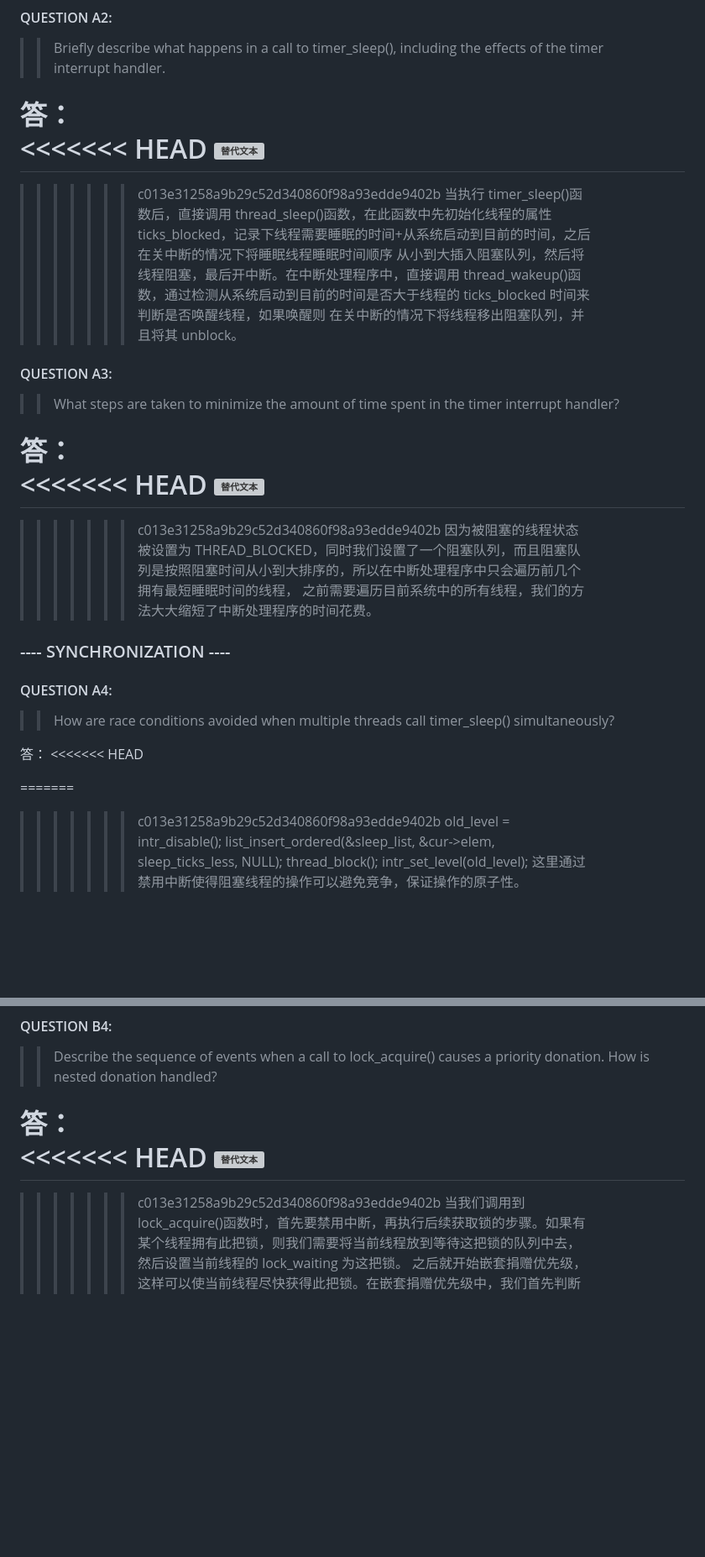
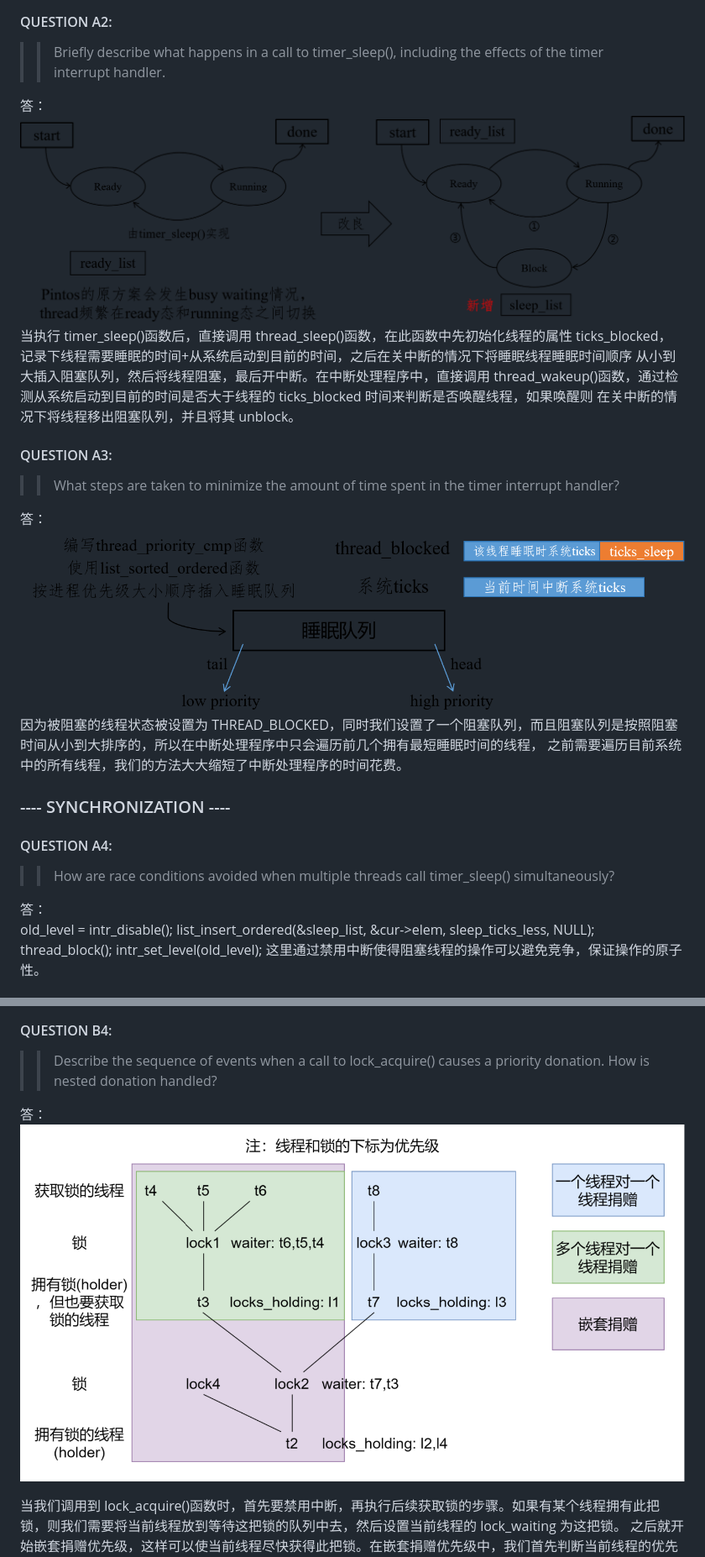
Before and after one commit to KeqingZhang/Pintos_project, a Markdown page: README.md, 2 parts joined by grey strips. Shown: that part at 84% size. Rendered like a GitHub page; pictures changed too: 优先级捐赠情况展示.png (added), 忙等待.png (added), 忙等待改进.png (added); blank space fills up the shorter version; grey boxes are pictures that could not be loaded.

```diff
--- a/README.md
+++ b/README.md
@@ -21,10 +21,7 @@ int64_t ticks_blocked;
 > > including the effects of the timer interrupt handler.
 
 答：
-<<<<<<< HEAD
-![替代文本](img\忙等待.png)
-=======
->>>>>>> c013e31258a9b29c52d340860f98a93edde9402b
+![替代文本](忙等待.png)
 当执行 timer_sleep()函数后，直接调用 thread_sleep()函数，在此函数中先初始化线程的属性 ticks_blocked，记录下线程需要睡眠的时间+从系统启动到目前的时间，之后在关中断的情况下将睡眠线程睡眠时间顺序
 从小到大插入阻塞队列，然后将线程阻塞，最后开中断。在中断处理程序中，直接调用 thread_wakeup()函数，通过检测从系统启动到目前的时间是否大于线程的 ticks_blocked 时间来判断是否唤醒线程，如果唤醒则
 在关中断的情况下将线程移出阻塞队列，并且将其 unblock。
@@ -35,10 +32,7 @@ int64_t ticks_blocked;
 > > the timer interrupt handler?
 
 答：
-<<<<<<< HEAD
-![替代文本](img\忙等待改进.png)
-=======
->>>>>>> c013e31258a9b29c52d340860f98a93edde9402b
+![替代文本](忙等待改进.png)
 因为被阻塞的线程状态被设置为 THREAD_BLOCKED，同时我们设置了一个阻塞队列，而且阻塞队列是按照阻塞时间从小到大排序的，所以在中断处理程序中只会遍历前几个拥有最短睡眠时间的线程，
 之前需要遍历目前系统中的所有线程，我们的方法大大缩短了中断处理程序的时间花费。
 
@@ -50,10 +44,6 @@ int64_t ticks_blocked;
 > > timer_sleep() simultaneously?
 
 答：
-<<<<<<< HEAD
-
-=======
->>>>>>> c013e31258a9b29c52d340860f98a93edde9402b
 old_level = intr_disable();
 list_insert_ordered(&sleep_list, &cur->elem, sleep_ticks_less, NULL);
 thread_block();
@@ -139,10 +123,8 @@ lock_update_priority 实现锁的优先级恢复。thread_set_priority 保证线
 > > causes a priority donation. How is nested donation handled?
 
 答：
-<<<<<<< HEAD
-![替代文本](img\优先级捐赠情况展示.png)
-=======
->>>>>>> c013e31258a9b29c52d340860f98a93edde9402b
+![替代文本](优先级捐赠情况展示.png)
+
 当我们调用到 lock_acquire()函数时，首先要禁用中断，再执行后续获取锁的步骤。如果有某个线程拥有此把锁，则我们需要将当前线程放到等待这把锁的队列中去，然后设置当前线程的 lock_waiting 为这把锁。
 之后就开始嵌套捐赠优先级，这样可以使当前线程尽快获得此把锁。在嵌套捐赠优先级中，我们首先判断当前线程的优先级是否比等待的锁的优先级高，如果高那么先给锁捐赠线程的高优先级，接着判断当前锁的
 优先级（其实已经是最初的线程的优先级了）是否大于其拥有者拥有的锁中的最高优先级，如果是则给拥有者拥有的锁中的优先级捐赠最初线程的高优先级，最后判断当前锁的优先级（也是最初的线程的优先级）是否
```
Also changed, not shown: other parts of README.md (+3 -17 lines), 参数传递.png (added), 1 other file.
